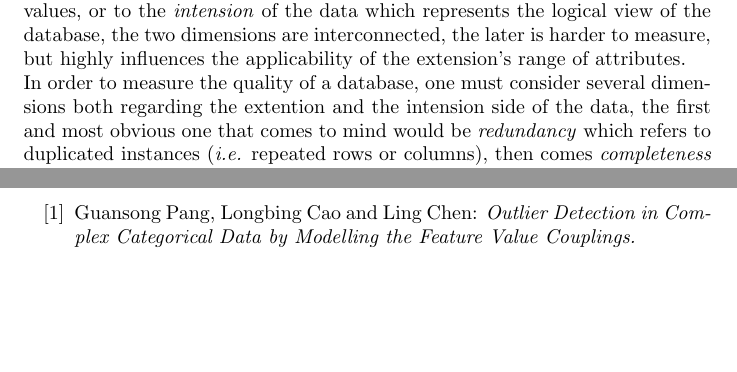
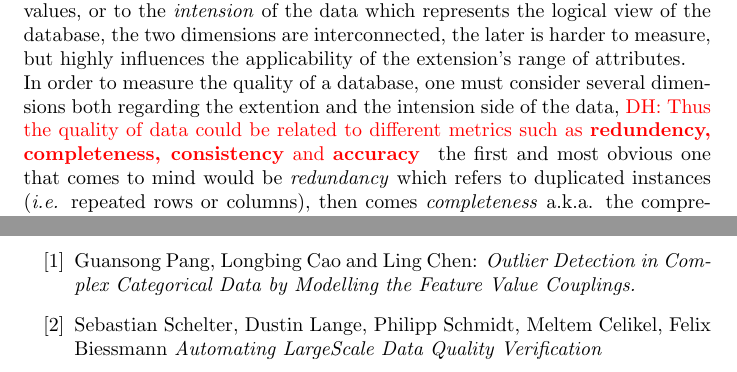
Before and after one commit to dhawat/assess_data_quality, a LaTeX document (report/report.tex): two parts of pages 2 and 3 of 3, joined at a grey line, cut so that both start at the same text, the shorter picture padded with empty space. Compiled offline with pdfLaTeX.

Commit message:
proposition mariem section

```diff
--- a/report/report.tex
+++ b/report/report.tex
@@ -30,15 +30,13 @@ We built a package of Python algorithms to detect bad data present in any type o
 This short survey is a report on the problem of data quality proposed by the company \href{ https://www.foyer.lu/en/homepage}{Foyer} during the challenges \href{https://challenge-maths.sciencesconf.org/}{\textit{mathematiques et entreprises}} organized by AMIES,  SFdS, SMF and SMAI.
 In section \ref{sec:Data quality} we define the metrics describing the quality of data present in a table of data, and the difficulty arising while trying to find bad data, or to estimate the quality of the table in general. Then in section \ref{sec:Starategy used to detect bad data} we details our strategy used to deal with bad data. This section present theoretical mathematical concept behind the tests present in our Python package. In section \ref{sec:Algorithm}, we present some of the principal code used in our package described in section ref{sec:Starategy used to detect bad data}. In section \ref{sec:Experiments} we present the results of the test of our code on the table of data provides by the company \href{ https://www.foyer.lu/en/homepage}{Foyer} to test the efficiency of our methods. Finally, in section \ref{sec:Discussions}, we present the limitations of our algorithm and we propose solutions to overcome this limitations, and develope further the package.
 
-
-
 % sectionIntoduction (end)
 
 \section{Data quality} % (fold)
 \label{sec:Data quality}
-Let us first start with the heart of the problem, what can we consider as being good data? In an idyllic world, when we proceed to do data collection, there would be no duplication in the database, no missing values, no typos or illogical errors, in a sense, no human alteration of the picture that we are trying to capture from the real world. The data would be homogeneous and all classes would be equally represented. But of course that is not exactly what happens. \\
-When speaking about data quality, several dimensions come to mind, as in \cite{amazone}, we could refer to the \textit{extension} of the data thus, focusing our attention on data values, or to the \textit{intension} of the data which represents the logical view of the database, the two dimensions are interconnected, the later is harder to measure, but highly influences the applicability of the extension's range of attributes.\\
-In order to measure the quality of a database, one must consider several dimensions both regarding the extention and the intension side of the data, the first and most obvious one that comes to mind would be \textit{redundancy} which refers to duplicated instances (\textit{i.e.} repeated rows or columns), then comes \textit{completeness} a.k.a. the comprehensiveness or wholeness of the data, it can be measured by the presence of null values (\textit{i.e.} or missing data), however it is important to consider it within the right context \say{indeed, in the schema of product category, the absence of a value for the attribute \texttt{shoe\_size} is not relevant for a product in the category \textit{notebooks}} \cite{amazone}, thus measuring the completeness is only relevant when the attribute is applicable. \\
+Let us first start with the heart of the problem, what can we consider as being good data? In an idyllic world, when we proceed to do data collection, there would be no duplication \dhawat{of rows} in the database, no missing values, no typos or illogical errors, in a sense, no human alteration of the picture that we are trying to capture from the real world. The data would be homogeneous and all classes would be equally represented \dhawat{I think this is specific to classification pb}. But of course that is not exactly what happens. \\
+When speaking about data quality, several dimensions come to mind, as in \cite{amazon}, we could refer to the \textit{extension} of the data thus, focusing our attention on data values, or to the \textit{intension} of the data which represents the logical view of the database, the two dimensions are interconnected, the later is harder to measure, but highly influences the applicability of the extension's range of attributes.\\
+In order to measure the quality of a database, one must consider several dimensions both regarding the extention and the intension side of the data, \dhawat{Thus the quality of data could be related to different metrics such as \textbf{redundency, completeness, consistency} and \textbf{accuracy }} the first and most obvious one that comes to mind would be \textit{redundancy} which refers to duplicated instances (\textit{i.e.} repeated rows or columns), then comes \textit{completeness} a.k.a. the comprehensiveness or wholeness of the data, it can be measured by the presence of null values (\textit{i.e.} or missing data), however it is important to consider it within the right context \say{indeed, in the schema of product category, the absence of a value for the attribute \texttt{shoe\_size} is not relevant for a product in the category \textit{notebooks}} \cite{amazon}, thus measuring the completeness is only relevant when the attribute is applicable. \\
 \textit{Consistency} refers to whether the same data kept at different places do or do not match. \textit{Intra-relation constraints} define the range of admissible values within a column (\textit{i.e}, a specific data type, an interval for numerical columns, or set of values for categorical ones.), \textit{Inter-relation constraints} represents the logical inter-connectivity and interrelationship of the columns, then comes \textit{Accuracy}, which refers to whether the data values stored for an object are the ``correct values''. To be correct, a data values must be the right value and must be represented in a consistent and unambiguous form. there are two characteristics of accuracy: form and content. Form eliminates ambiguities about the content (\textit{i.e} \texttt{BIRTH\_DAY} would have different format depending on which representation we choose, USA or European), and content accuracy compares the value of a column with its real world representation (\textit{i.e} both 07/09/1993 and 09/07/1993 are valid in the context of \texttt{BIRTH\_DAY}), we can also mention other dimensions of data quality like the \textit{amount of data (imbalanced class), heterogeneity, reliability (for example a the year of birth is smaller than the year of the death), relevance} and \textit{timeliness}. \\
 When dealing with data quality, we first need to assess the type of the data, distinguishing between \textit{categorical} and \textit{continuous} is vital, indeed the data type would highly influence the kind of errors we would be looking for (for nominal data one can check for typo errors (accuracy content dimension), for ordinal data the Intra-relation contraints would be important to acknowledge, for the continuous data, one would be looking for outliers using the data distribution). It would also influence the algorithmic techniques and tests that we would choose to apply.
 When looking for outlier the problem we are faced with is that for most statistical techniques, we need to assume that \textit{almost surely} the data is clean, thus as Hawkins officially defined it an outlier would be an observation which deviates so much from the other observations as to arouse suspicions that it was generated by a different mechanism.
@@ -88,6 +86,10 @@ When looking for outlier the problem we are faced with is that for most statisti
     \emph{Outlier Detection in Complex Categorical Data
         by Modelling the Feature Value Couplings.}
 
+    \bibitem{amazon}
+    Sebastian Schelter, Dustin Lange, Philipp Schmidt, Meltem Celikel, Felix Biessmann
+    \emph{Automating LargeScale Data Quality Verification}
+
 
 \end{thebibliography}
 \end{document}
```
